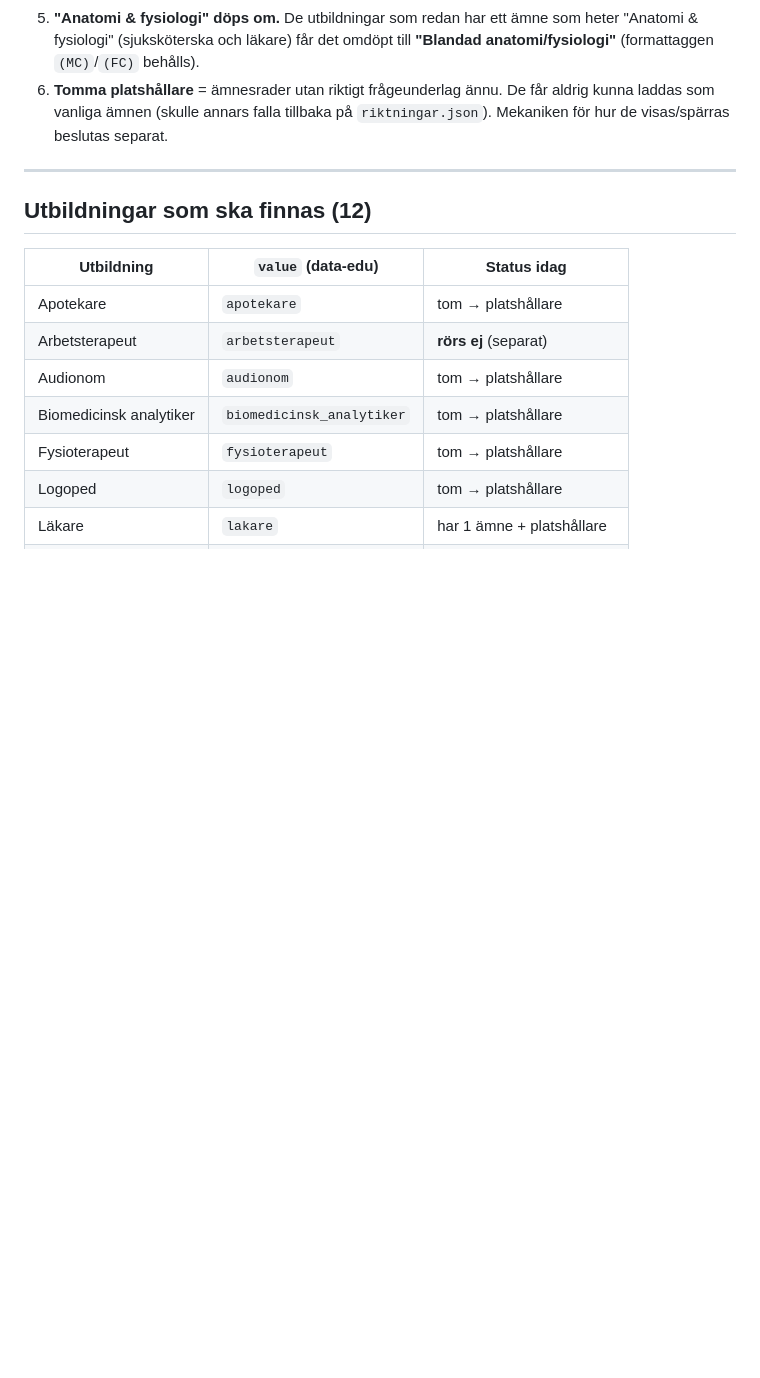
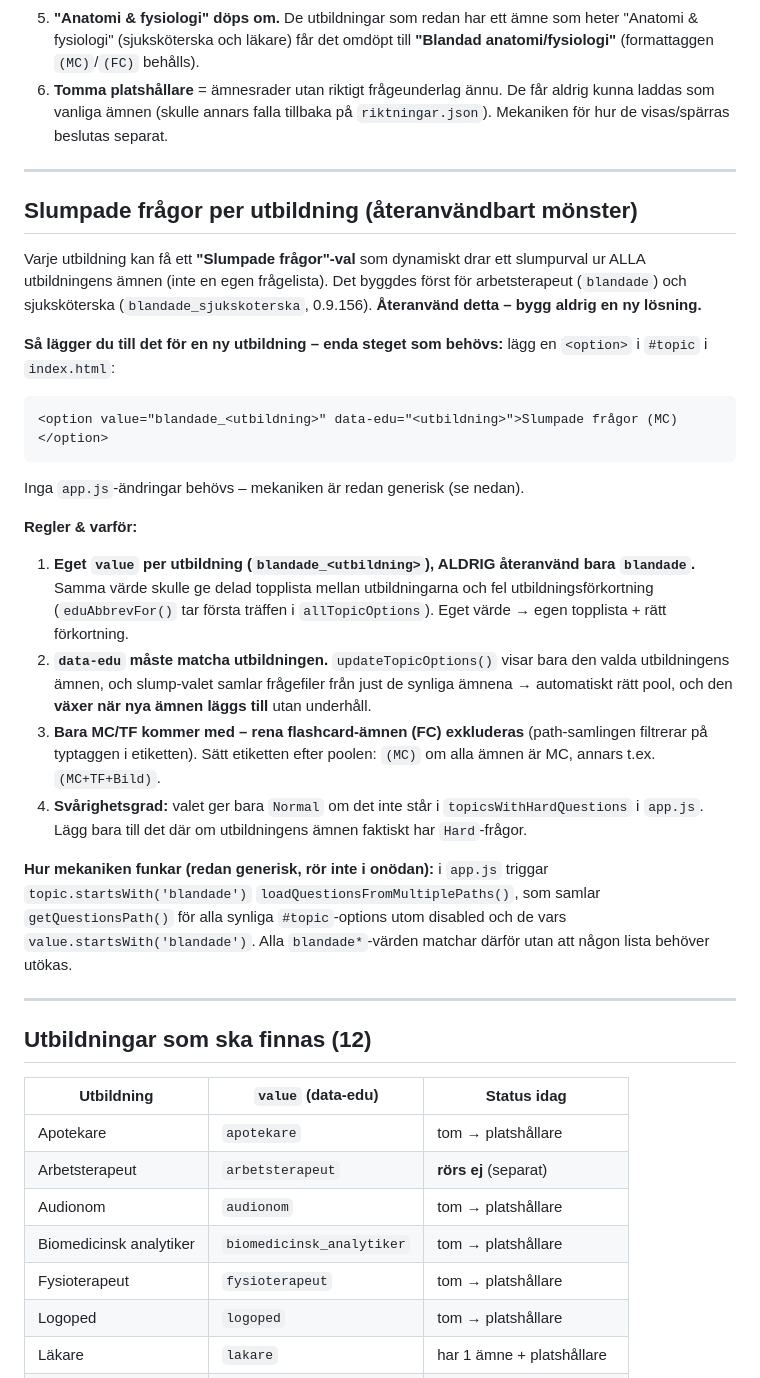
Before and after one commit to norrtou/anatomiquiz, a Markdown page: UTBILDNINGAR_REGLER.md, the part around the change. GitHub-like rendering; blank space fills up the shorter version.

Commit message:
docs: regel för återanvändbart "Slumpade frågor"-mönster per utbildning
UTBILDNINGAR_REGLER.md: ny sektion om hur blandade_<utbildning>-valet byggs
(eget value, data-edu styr poolen dynamiskt, FC exkluderas, mekaniken redan
generisk via topic.startsWith('blandade')). Återanvänds för fler utbildningar.

Co-Authored-By: Claude Opus 4.8 <noreply@anthropic.com>

````diff
--- a/UTBILDNINGAR_REGLER.md
+++ b/UTBILDNINGAR_REGLER.md
@@ -31,6 +31,44 @@ Tekniskt sitter listan som två kopplade `<select>` i `index.html`
 6. **Tomma platshållare** = ämnesrader utan riktigt frågeunderlag ännu. De får
    aldrig kunna laddas som vanliga ämnen (skulle annars falla tillbaka på
    `riktningar.json`). Mekaniken för hur de visas/spärras beslutas separat.
+
+---
+
+## Slumpade frågor per utbildning (återanvändbart mönster)
+
+Varje utbildning kan få ett **"Slumpade frågor"-val** som dynamiskt drar ett
+slumpurval ur ALLA utbildningens ämnen (inte en egen frågelista). Det byggdes
+först för arbetsterapeut (`blandade`) och sjuksköterska (`blandade_sjukskoterska`,
+0.9.156). **Återanvänd detta – bygg aldrig en ny lösning.**
+
+**Så lägger du till det för en ny utbildning – enda steget som behövs:**
+lägg en `<option>` i `#topic` i `index.html`:
+```html
+<option value="blandade_<utbildning>" data-edu="<utbildning>">Slumpade frågor (MC)</option>
+```
+Inga `app.js`-ändringar behövs – mekaniken är redan generisk (se nedan).
+
+**Regler & varför:**
+1. **Eget `value` per utbildning (`blandade_<utbildning>`), ALDRIG återanvänd bara
+   `blandade`.** Samma värde skulle ge delad topplista mellan utbildningarna och
+   fel utbildningsförkortning (`eduAbbrevFor()` tar första träffen i
+   `allTopicOptions`). Eget värde → egen topplista + rätt förkortning.
+2. **`data-edu` måste matcha utbildningen.** `updateTopicOptions()` visar bara den
+   valda utbildningens ämnen, och slump-valet samlar frågefiler från just de
+   synliga ämnena → automatiskt rätt pool, och den **växer när nya ämnen läggs
+   till** utan underhåll.
+3. **Bara MC/TF kommer med – rena flashcard-ämnen (FC) exkluderas** (path-samlingen
+   filtrerar på typtaggen i etiketten). Sätt etiketten efter poolen: `(MC)` om alla
+   ämnen är MC, annars t.ex. `(MC+TF+Bild)`.
+4. **Svårighetsgrad:** valet ger bara `Normal` om det inte står i
+   `topicsWithHardQuestions` i `app.js`. Lägg bara till det där om utbildningens
+   ämnen faktiskt har `Hard`-frågor.
+
+**Hur mekaniken funkar (redan generisk, rör inte i onödan):** i `app.js` triggar
+`topic.startsWith('blandade')` `loadQuestionsFromMultiplePaths()`, som samlar
+`getQuestionsPath()` för alla synliga `#topic`-options utom disabled och de vars
+`value.startsWith('blandade')`. Alla `blandade*`-värden matchar därför utan att
+någon lista behöver utökas.
 
 ---
 
````
